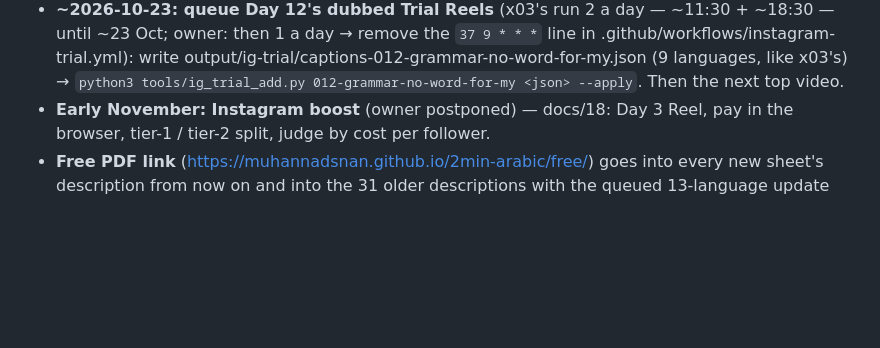
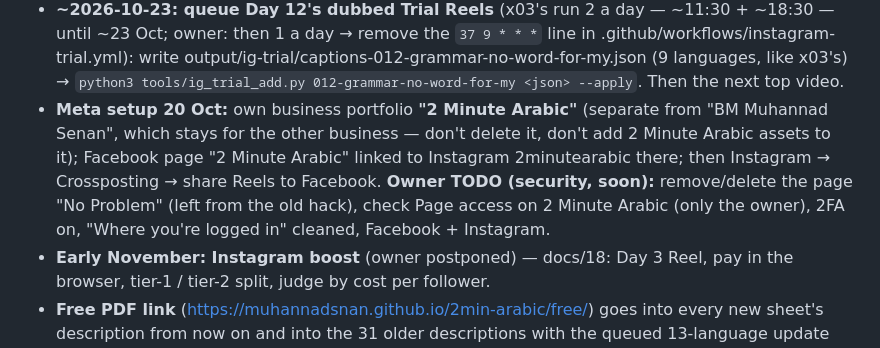
Before and after one commit to muhannadsnan/2min-arabic, a Markdown page: CLAUDE.md, the part around the change. GitHub-like rendering; blank space fills up the shorter version.

Commit message:
Calendar: Meta portfolio setup + security to-do (page from the old hack)

```diff
--- a/CLAUDE.md
+++ b/CLAUDE.md
@@ -36,6 +36,7 @@ Always end a hand-over with **what's next for the owner** (record / upload / scr
   "close all apps"; measure the real speed gain at the next session and update docs/16.
 - **TODO when the API allows (owner 2026-10-19: don't spend today's quota on it):** replace the 5-language block in all 31 video descriptions with the 13-language block (tools/description_languages.json "block"; old one kept as "block_5_until_2026-10-19") + add the Bengali voice credit line to the 6 top videos (Piper bn_BD, OpenSLR 37, CC BY-SA 4.0). ≈ 1,850 units — best right after the quota extension is granted or when the subtitle backlog is done. New videos already get the 13-language block.
 - **~2026-10-23: queue Day 12's dubbed Trial Reels** (x03's run 2 a day — ~11:30 + ~18:30 — until ~23 Oct; owner: then 1 a day → remove the `37 9 * * *` line in .github/workflows/instagram-trial.yml): write output/ig-trial/captions-012-grammar-no-word-for-my.json (9 languages, like x03's) → `python3 tools/ig_trial_add.py 012-grammar-no-word-for-my <json> --apply`. Then the next top video.
+- **Meta setup 20 Oct:** own business portfolio **"2 Minute Arabic"** (separate from "BM Muhannad Senan", which stays for the other business — don't delete it, don't add 2 Minute Arabic assets to it); Facebook page "2 Minute Arabic" linked to Instagram 2minutearabic there; then Instagram → Crossposting → share Reels to Facebook. **Owner TODO (security, soon):** remove/delete the page "No Problem" (left from the old hack), check Page access on 2 Minute Arabic (only the owner), 2FA on, "Where you're logged in" cleaned, Facebook + Instagram.
 - **Early November: Instagram boost** (owner postponed) — docs/18: Day 3 Reel, pay in the browser, tier-1 / tier-2 split, judge by cost per follower.
 - **Free PDF link** (https://muhannadsnan.github.io/2min-arabic/free/) goes into every new sheet's description from now on and into the 31 older descriptions with the queued 13-language update (docs/20).
 - **2026-10-22: Instagram Trial Reels check** — x03 dubbed in Indonesian (Deo_WECFWx5) + Hindi (Deo_ffDDMBX), posted 18 Oct as Trial Reels (non-followers only). Compare reach/plays with normal Reels (`instagram_api.py media`); if better → one more language a day (tr, fa, bn, ru, es, fr, sw from x03), captions pointing to YouTube for their language. Also: which rotating language hashtags bring reach.
```
